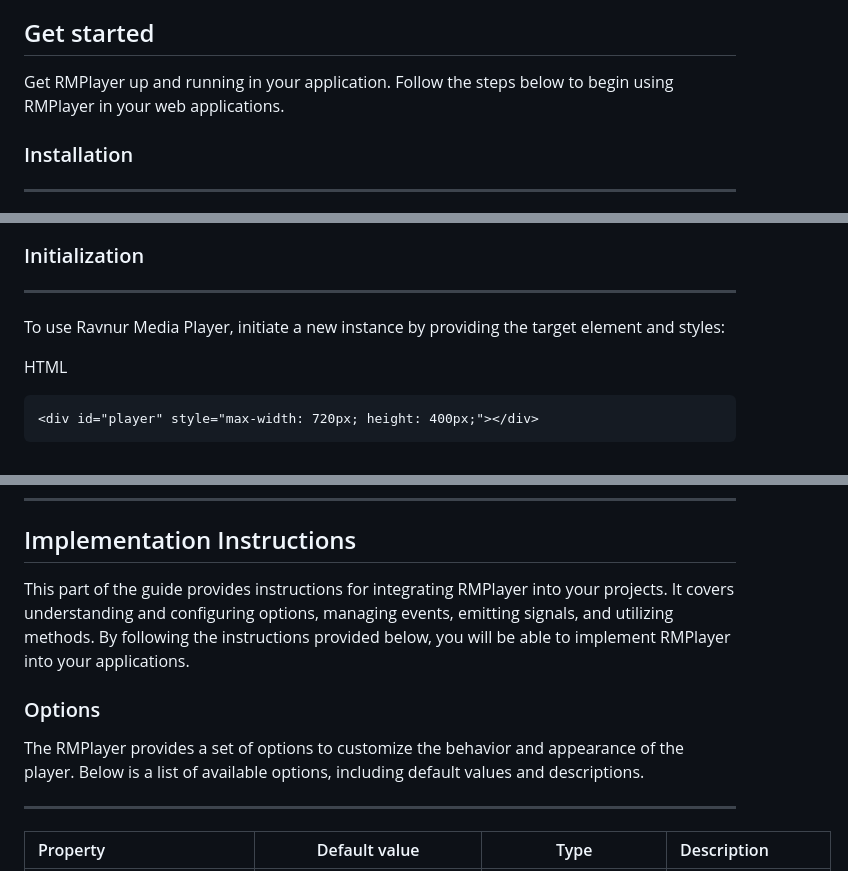
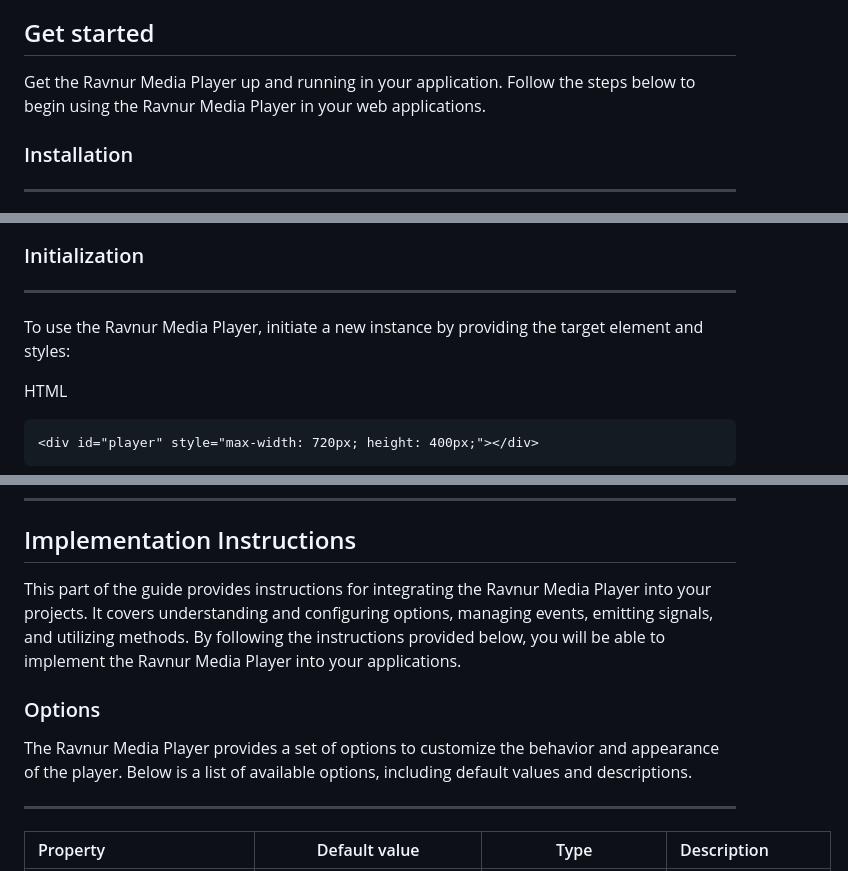
Before and after one commit to Ravnur-Inc/ravplayer, a Markdown page: ravnur-player-instructions.md, 3 parts joined by grey strips. GitHub-like rendering.

````diff
--- a/ravnur-player-instructions.md
+++ b/ravnur-player-instructions.md
@@ -42,7 +42,7 @@ This documentation provides a guide to installing, initializing, setting up, and
 
 
 ## Get started
- Get RMPlayer up and running in your application. Follow the steps below to begin using RMPlayer in your web applications.
+ Get the Ravnur Media Player up and running in your application. Follow the steps below to begin using the Ravnur Media Player in your web applications.
 
 
 ### Installation
@@ -84,7 +84,7 @@ import { RavnurMediaPlayer } from 'ravnur-player-public'
 ### Initialization
 ___
 
-To use Ravnur Media Player, initiate a new instance by providing the target element and styles:
+To use the Ravnur Media Player, initiate a new instance by providing the target element and styles:
 
 HTML
 ```
@@ -151,12 +151,12 @@ ___
 
 ## Implementation Instructions
 
-This part of the guide provides  instructions for integrating RMPlayer into your projects. It covers understanding and configuring options, managing events, emitting signals, and utilizing methods. By following the instructions provided below, you will be able to implement RMPlayer into your applications.
+This part of the guide provides  instructions for integrating the Ravnur Media Player into your projects. It covers understanding and configuring options, managing events, emitting signals, and utilizing methods. By following the instructions provided below, you will be able to implement the Ravnur Media Player into your applications.
 
 ### Options
 
 
-The RMPlayer provides a set of options to customize the behavior and appearance of the player. Below is a list of available options, including default values and descriptions.
+The Ravnur Media Player provides a set of options to customize the behavior and appearance of the player. Below is a list of available options, including default values and descriptions.
 
 ___
 
````
Also changed, not shown: other parts of ravnur-player-instructions.md (+4 -4 lines).
